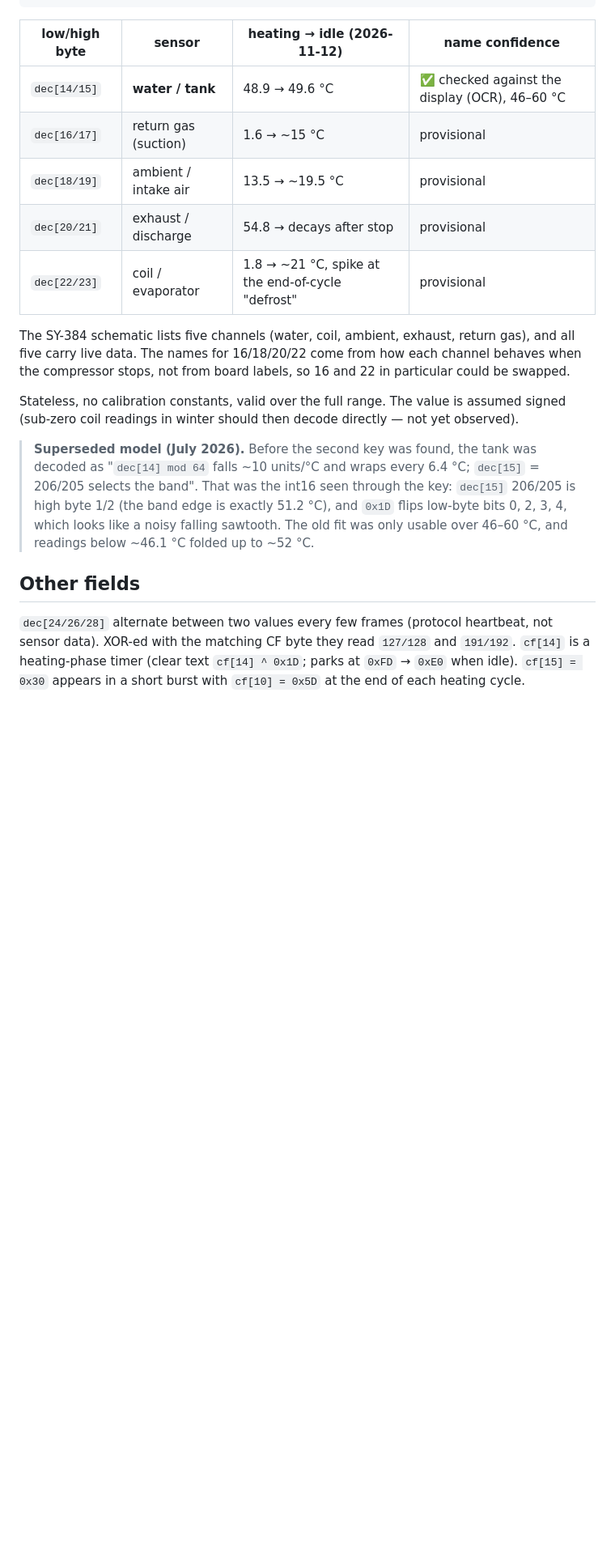
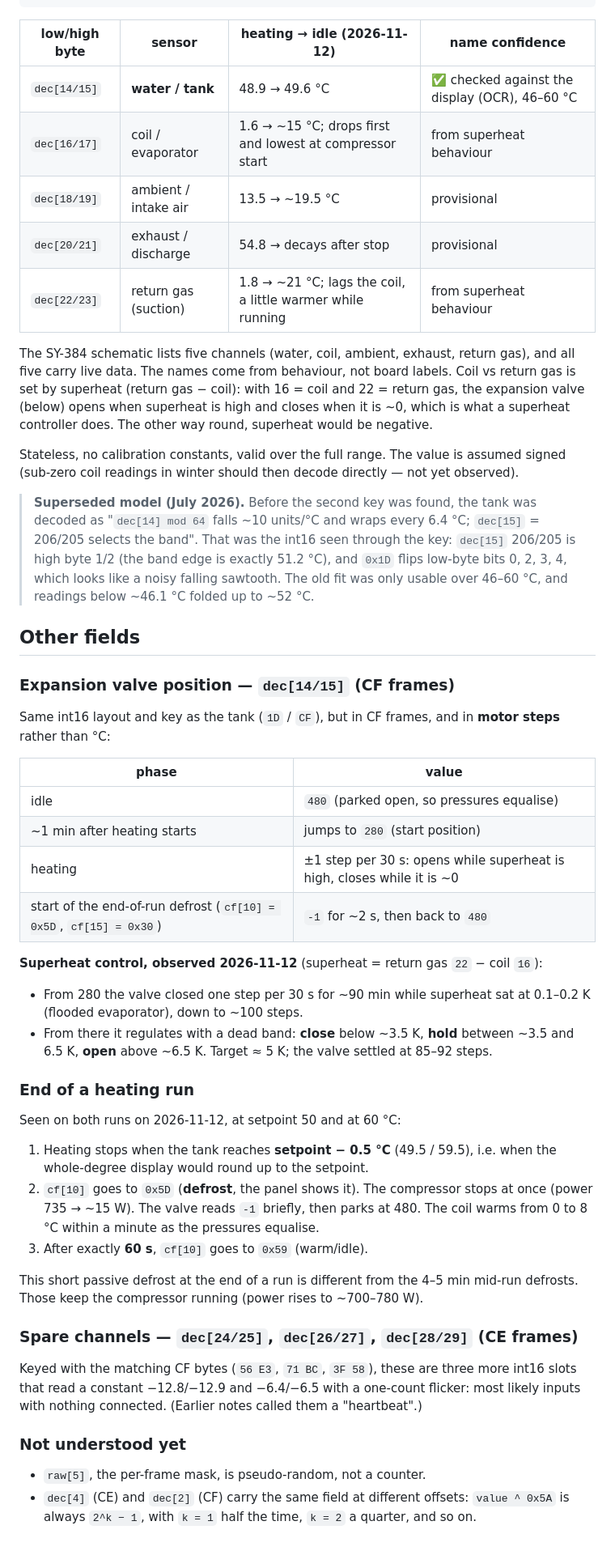
Before and after one commit to splattner/oekoboiler-uart-reverse-engineering, a Markdown page: PROTOCOL.md, the part around one of its changes. Shown at 81% size. GitHub-like rendering; blank space fills up the shorter version.

```diff
--- a/PROTOCOL.md
+++ b/PROTOCOL.md
@@ -112,15 +126,16 @@ T (°C) = int16( (plain[i+1] << 8) | plain[i] ) / 10        plain[j] = dec[j] ^
 | low/high byte | sensor | heating → idle (2026-11-12) | name confidence |
 |---|---|---|---|
 | `dec[14/15]` | **water / tank** | 48.9 → 49.6 °C | ✅ checked against the display (OCR), 46–60 °C |
-| `dec[16/17]` | return gas (suction) | 1.6 → ~15 °C | provisional |
+| `dec[16/17]` | coil / evaporator | 1.6 → ~15 °C; drops first and lowest at compressor start | from superheat behaviour |
 | `dec[18/19]` | ambient / intake air | 13.5 → ~19.5 °C | provisional |
 | `dec[20/21]` | exhaust / discharge | 54.8 → decays after stop | provisional |
-| `dec[22/23]` | coil / evaporator | 1.8 → ~21 °C, spike at the end-of-cycle "defrost" | provisional |
+| `dec[22/23]` | return gas (suction) | 1.8 → ~21 °C; lags the coil, a little warmer while running | from superheat behaviour |
 
 The SY-384 schematic lists five channels (water, coil, ambient, exhaust, return gas), and
-all five carry live data. The names for 16/18/20/22 come from how each channel behaves
-when the compressor stops, not from board labels, so 16 and 22 in particular could be
-swapped.
+all five carry live data. The names come from behaviour, not board labels. Coil vs return
+gas is set by superheat (return gas − coil): with 16 = coil and 22 = return gas, the
+expansion valve (below) opens when superheat is high and closes when it is ~0, which is
+what a superheat controller does. The other way round, superheat would be negative.
 
 Stateless, no calibration constants, valid over the full range. The value is assumed
 signed (sub-zero coil readings in winter should then decode directly — not yet observed).
@@ -134,7 +149,45 @@ signed (sub-zero coil readings in winter should then decode directly — not yet
 
 ## Other fields
 
-`dec[24/26/28]` alternate between two values every few frames (protocol heartbeat, not
-sensor data). XOR-ed with the matching CF byte they read `127/128` and `191/192`.
-`cf[14]` is a heating-phase timer (clear text `cf[14] ^ 0x1D`; parks at `0xFD` → `0xE0` when idle).
-`cf[15] = 0x30` appears in a short burst with `cf[10] = 0x5D` at the end of each heating cycle.
+### Expansion valve position — `dec[14/15]` (CF frames)
+
+Same int16 layout and key as the tank (`1D` / `CF`), but in CF frames, and in **motor
+steps** rather than °C:
+
+| phase | value |
+|---|---|
+| idle | `480` (parked open, so pressures equalise) |
+| ~1 min after heating starts | jumps to `280` (start position) |
+| heating | ±1 step per 30 s: opens while superheat is high, closes while it is ~0 |
+| start of the end-of-run defrost (`cf[10] = 0x5D`, `cf[15] = 0x30`) | `-1` for ~2 s, then back to `480` |
+
+**Superheat control, observed 2026-11-12** (superheat = return gas `22` − coil `16`):
+- From 280 the valve closed one step per 30 s for ~90 min while superheat sat at 0.1–0.2 K
+  (flooded evaporator), down to ~100 steps.
+- From there it regulates with a dead band: **close** below ~3.5 K, **hold** between ~3.5 and
+  6.5 K, **open** above ~6.5 K. Target ≈ 5 K; the valve settled at 85–92 steps.
+
+### End of a heating run
+
+Seen on both runs on 2026-11-12, at setpoint 50 and at 60 °C:
+1. Heating stops when the tank reaches **setpoint − 0.5 °C** (49.5 / 59.5), i.e. when the
+   whole-degree display would round up to the setpoint.
+2. `cf[10]` goes to `0x5D` (**defrost**, the panel shows it). The compressor stops at once
+   (power 735 → ~15 W). The valve reads `-1` briefly, then parks at 480. The coil warms
+   from 0 to 8 °C within a minute as the pressures equalise.
+3. After exactly **60 s**, `cf[10]` goes to `0x59` (warm/idle).
+
+This short passive defrost at the end of a run is different from the 4–5 min mid-run defrosts.
+Those keep the compressor running (power rises to ~700–780 W).
+
+### Spare channels — `dec[24/25]`, `dec[26/27]`, `dec[28/29]` (CE frames)
+
+Keyed with the matching CF bytes (`56 E3`, `71 BC`, `3F 58`), these are three more int16
+slots that read a constant −12.8/−12.9 and −6.4/−6.5 with a one-count flicker: most likely
+inputs with nothing connected. (Earlier notes called them a "heartbeat".)
+
+### Not understood yet
+
+- `raw[5]`, the per-frame mask, is pseudo-random, not a counter.
+- `dec[4]` (CE) and `dec[2]` (CF) carry the same field at different offsets: `value ^ 0x5A`
+  is always `2^k − 1`, with `k = 1` half the time, `k = 2` a quarter, and so on.
```
Also changed, not shown: other parts of PROTOCOL.md (+18 -4 lines), README.md (+35 -10 lines), scripts/README.md (+1 -1 lines), images/fig_int16_decode.png, 2 other files.
